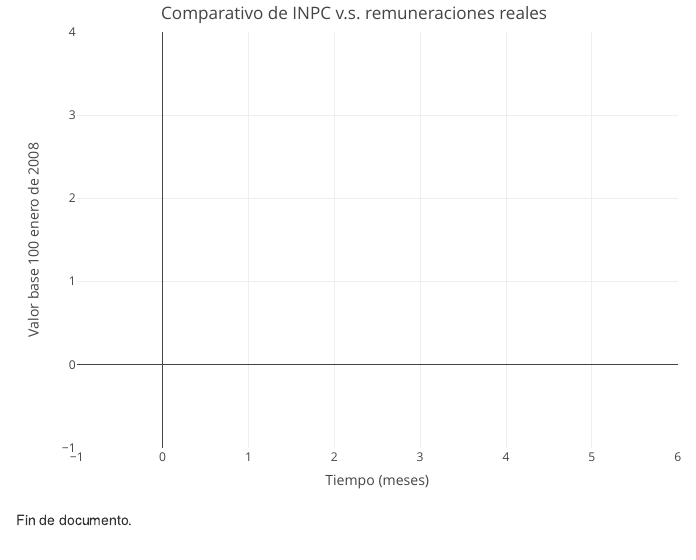
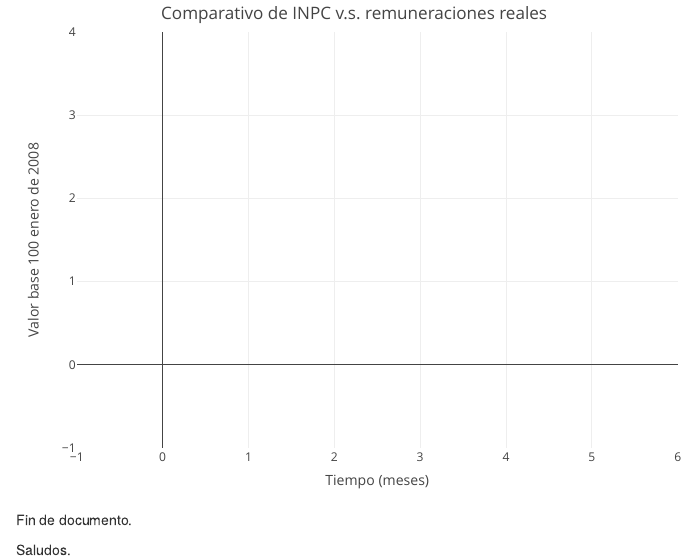
Before and after one commit to OscarVDelatorreTorres/sitioWebPruebaProfes, an R Markdown document (index.Rmd): the page in a window 1100 px wide, from 970 px down. Rendered offline with R 4.5, knitr and Pandoc, with nearby package versions; some code elsewhere in the file could not run offline.

Commit message:
Cambios
Cambios recientes

````diff
--- a/index.Rmd
+++ b/index.Rmd
@@ -86,3 +86,5 @@ figura1
 ```
 
 Fin de documento.
+
+Saludos.
````
